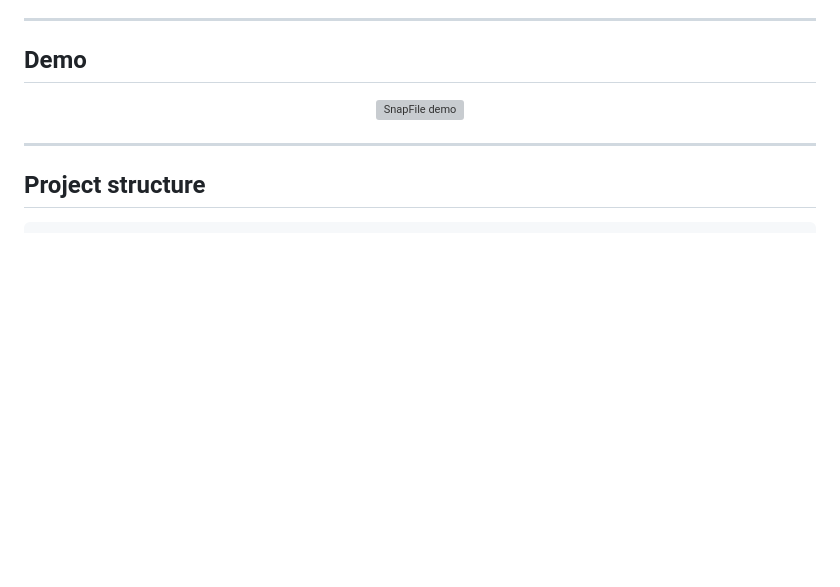
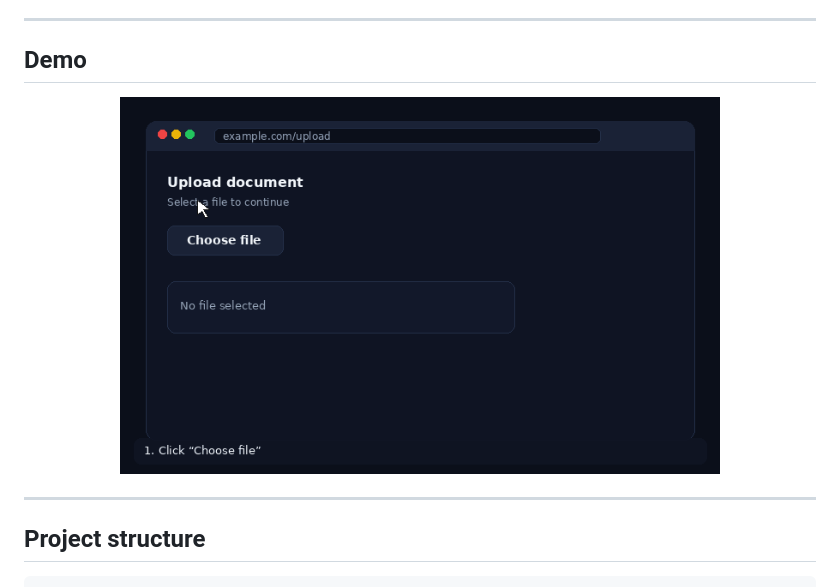
Before and after one commit to mudot/SnapFile, a Markdown page: README.md, the part around the change. Drawn GitHub-style; blank space fills up the shorter version; grey boxes are pictures that could not be loaded.

```diff
--- a/README.md
+++ b/README.md
@@ -88,7 +88,7 @@ UI shortcuts:
 ## Demo
 
 <p align="center">
-  <img src="docs/snapfile-demo.gif" alt="SnapFile demo" width="600" />
+  <img src="docs/ySRgU.gif" alt="SnapFile demo" width="600" />
 </p>
 
 ---
```
